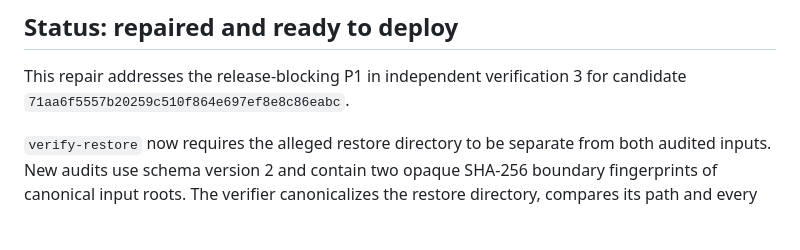
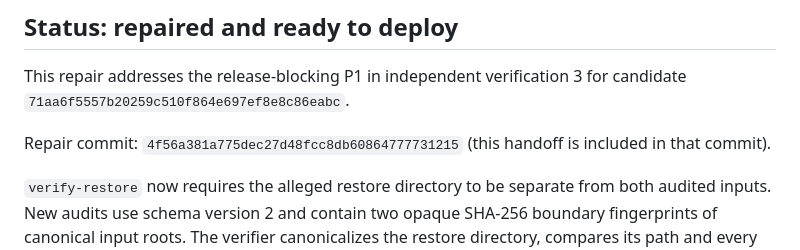
Before and after one commit to B-Divyesh/sf-storage-exit-check, a Markdown page: .factory/handoff.md, the part around the change. Rendered like a GitHub page; blank space fills up the shorter version.

Commit message:
docs: record restore boundary verification

```diff
--- a/.factory/handoff.md
+++ b/.factory/handoff.md
@@ -4,6 +4,9 @@
 
 This repair addresses the release-blocking P1 in independent verification 3
 for candidate `71aa6f5557b20259c510f864e697ef8e8c86eabc`.
+
+Repair commit: `4f56a381a775dec27d48fcc8db60864777731215` (this handoff is
+included in that commit).
 
 `verify-restore` now requires the alleged restore directory to be separate
 from both audited inputs. New audits use schema version 2 and contain two
```
